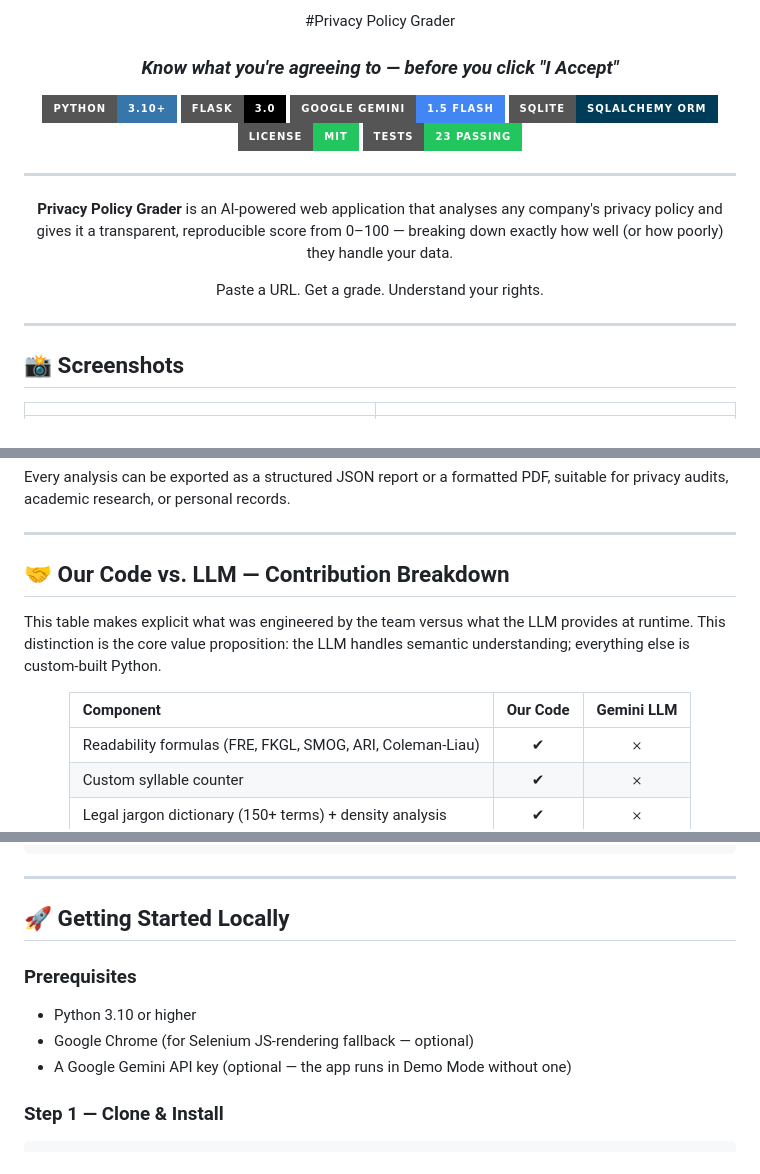
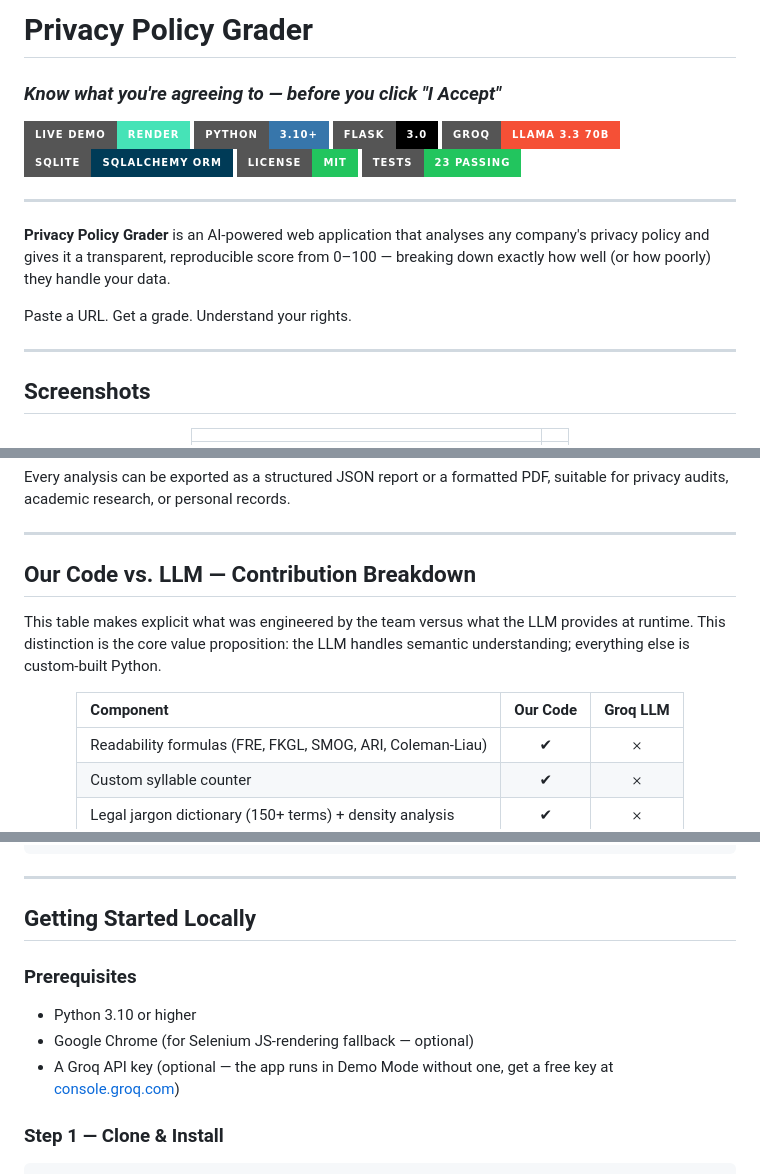
Before and after one commit to t-an-droid/privacy-policy-grader, a Markdown page: README.md, 3 parts joined by grey strips. GitHub-like rendering; badges without logos.

```diff
--- a/README.md
+++ b/README.md
@@ -2,11 +1,12 @@
 
-#Privacy Policy Grader
+# Privacy Policy Grader
 
 ### *Know what you're agreeing to — before you click "I Accept"*
 
+[![Live Demo](https://img.shields.io/badge/Live_Demo-Render-46E3B7?style=for-the-badge&logo=render&logoColor=white)](https://privacy-policy-grader.onrender.com/)
 [![Python](https://img.shields.io/badge/Python-3.10+-3776AB?style=for-the-badge&logo=python&logoColor=white)](https://python.org)
 [![Flask](https://img.shields.io/badge/Flask-3.0-000000?style=for-the-badge&logo=flask&logoColor=white)](https://flask.palletsprojects.com)
-[![Gemini](https://img.shields.io/badge/Google_Gemini-1.5_Flash-4285F4?style=for-the-badge&logo=google&logoColor=white)](https://deepmind.google/technologies/gemini/)
+[![Groq](https://img.shields.io/badge/Groq-LLaMA_3.3_70B-F55036?style=for-the-badge&logo=groq&logoColor=white)](https://groq.com)
 [![SQLite](https://img.shields.io/badge/SQLite-SQLAlchemy_ORM-003B57?style=for-the-badge&logo=sqlite&logoColor=white)](https://sqlalchemy.org)
 [![License: MIT](https://img.shields.io/badge/License-MIT-22c55e?style=for-the-badge)](https://opensource.org/licenses/MIT)
 [![Tests](https://img.shields.io/badge/Tests-23_Passing-22c55e?style=for-the-badge&logo=pytest)](./tests/)
@@ -21,7 +21,7 @@ Paste a URL. Get a grade. Understand your rights.
 
 </div>
 
-## 📸 Screenshots
+##  Screenshots
 
 <div align="center">
 
@@ -245,13 +247,13 @@ Every analysis can be exported as a structured JSON report or a formatted PDF, s
 
 ---
 
-## 🤝 Our Code vs. LLM — Contribution Breakdown
+##  Our Code vs. LLM — Contribution Breakdown
 
 This table makes explicit what was engineered by the team versus what the LLM provides at runtime. This distinction is the core value proposition: the LLM handles semantic understanding; everything else is custom-built Python.
 
 <div align="center">
 
-| Component | Our Code | Gemini LLM |
+| Component | Our Code | Groq LLM |
 |:----------|:--------:|:----------:|
 | Readability formulas (FRE, FKGL, SMOG, ARI, Coleman-Liau) | ✔︎ | 𐄂 |
 | Custom syllable counter | ✔︎ | 𐄂 |
@@ -441,13 +443,13 @@ privacy-policy-grader/
 
 ---
 
-## 🚀 Getting Started Locally
+##  Getting Started Locally
 
 ### Prerequisites
 
 - Python 3.10 or higher
 - Google Chrome (for Selenium JS-rendering fallback — optional)
-- A Google Gemini API key (optional — the app runs in Demo Mode without one)
+- A Groq API key (optional — the app runs in Demo Mode without one, get a free key at [console.groq.com](https://console.groq.com))
 
 ### Step 1 — Clone & Install
 
```
Also changed, not shown: other parts of README.md (+50 -49 lines).
